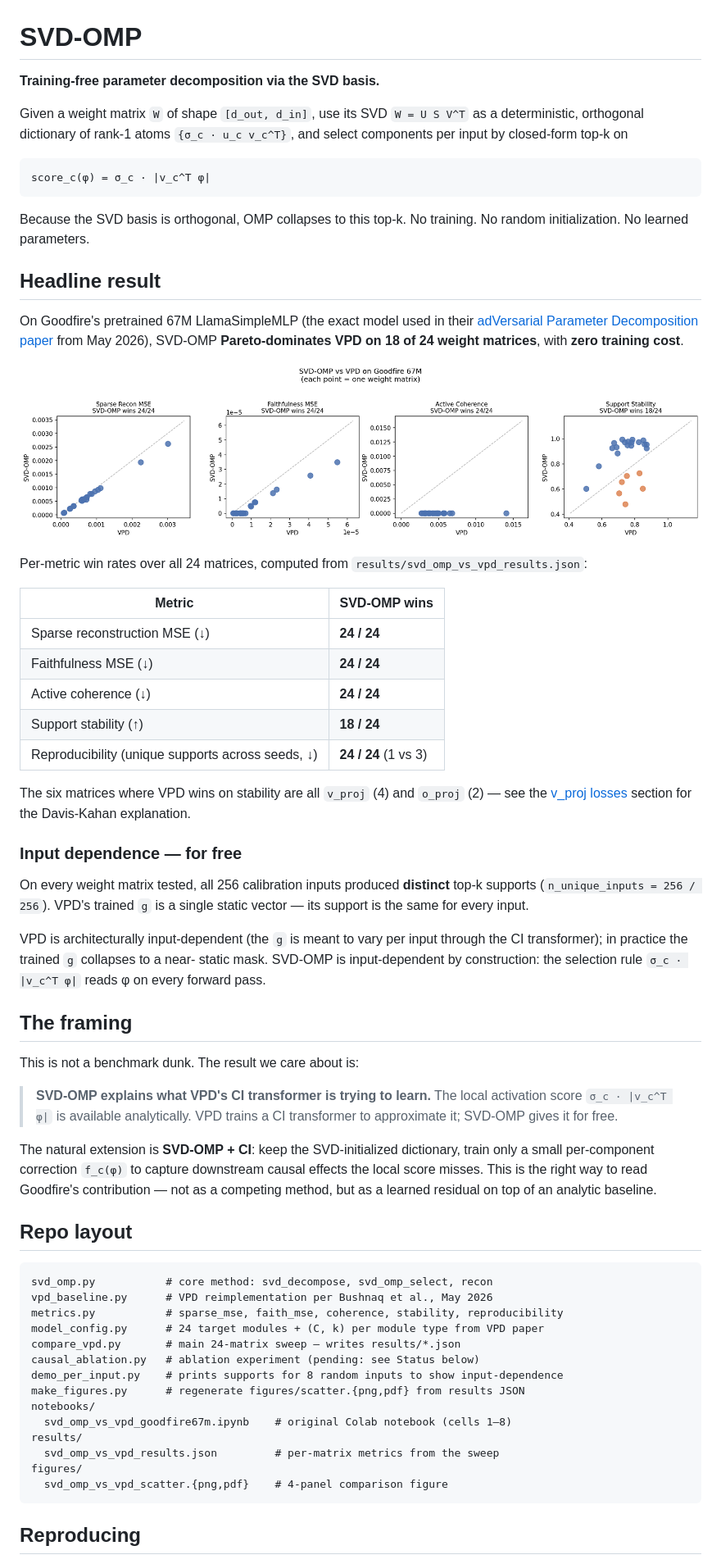
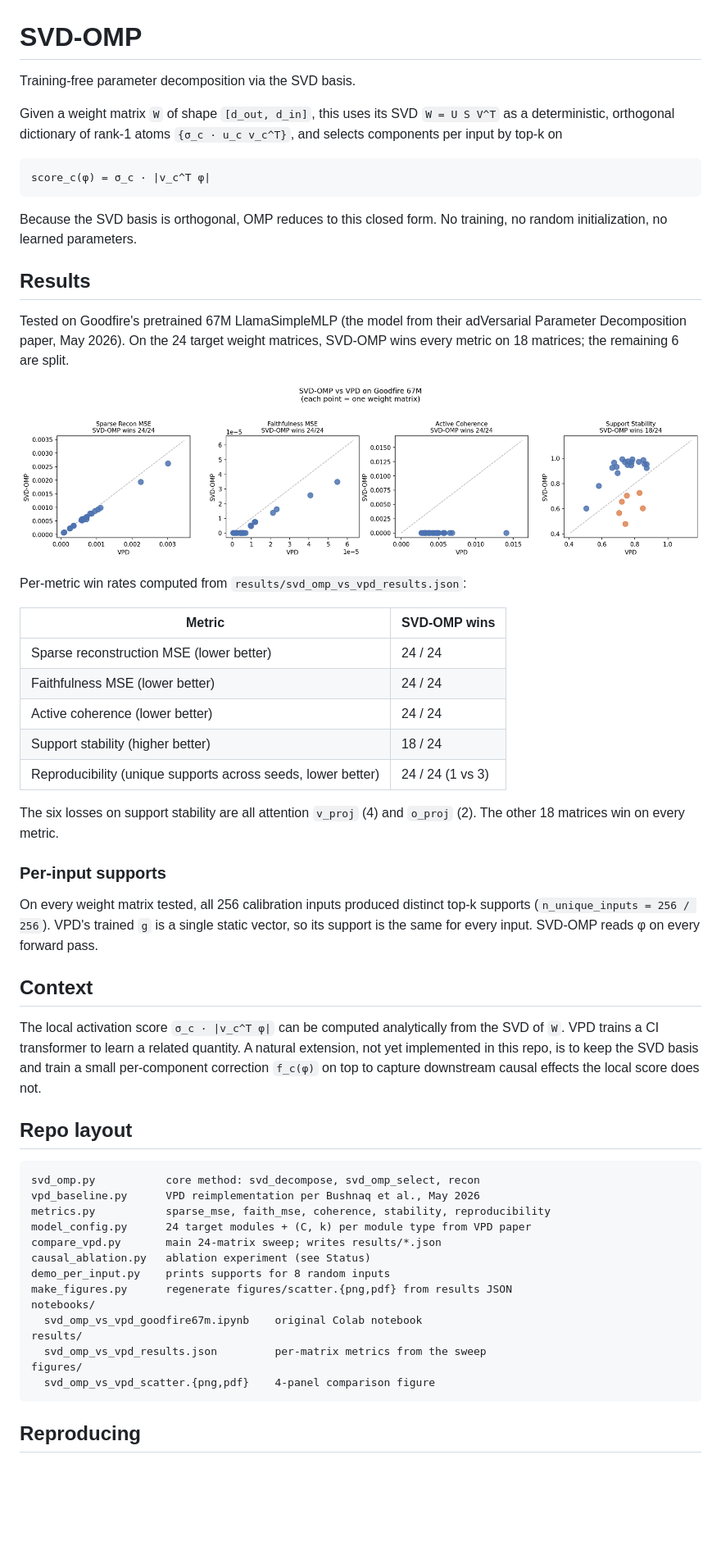
Before and after one commit to thehimalayanleo/svd-omp, a Markdown page: README.md, the part around one of its changes. Shown at 82% size. Rendered like a GitHub page; blank space fills up the shorter version.

Commit message:
Tone down README: reserved framing, no em-dashes, drop citations
Co-Authored-By: Claude Opus 4.7 (1M context) <noreply@anthropic.com>

````diff
--- a/README.md
+++ b/README.md
@@ -1,84 +1,71 @@
 # SVD-OMP
 
-**Training-free parameter decomposition via the SVD basis.**
+Training-free parameter decomposition via the SVD basis.
 
-Given a weight matrix `W` of shape `[d_out, d_in]`, use its SVD
+Given a weight matrix `W` of shape `[d_out, d_in]`, this uses its SVD
 `W = U S V^T` as a deterministic, orthogonal dictionary of rank-1 atoms
-`{σ_c · u_c v_c^T}`, and select components per input by closed-form top-k on
+`{σ_c · u_c v_c^T}`, and selects components per input by top-k on
 
 ```
 score_c(φ) = σ_c · |v_c^T φ|
 ```
 
-Because the SVD basis is orthogonal, OMP collapses to this top-k.
-No training. No random initialization. No learned parameters.
+Because the SVD basis is orthogonal, OMP reduces to this closed form. No
+training, no random initialization, no learned parameters.
 
-## Headline result
+## Results
 
-On Goodfire's pretrained 67M LlamaSimpleMLP (the exact model used in their
-[adVersarial Parameter Decomposition paper](https://www.goodfire.ai/research/adversarial-parameter-decomposition)
-from May 2026), SVD-OMP **Pareto-dominates VPD on 18 of 24 weight matrices**,
-with **zero training cost**.
+Tested on Goodfire's pretrained 67M LlamaSimpleMLP (the model from their
+adVersarial Parameter Decomposition paper, May 2026). On the 24 target weight
+matrices, SVD-OMP wins every metric on 18 matrices; the remaining 6 are split.
 
 ![SVD-OMP vs VPD scatter](figures/svd_omp_vs_vpd_scatter.png)
 
-Per-metric win rates over all 24 matrices, computed from
-`results/svd_omp_vs_vpd_results.json`:
+Per-metric win rates computed from `results/svd_omp_vs_vpd_results.json`:
 
 | Metric | SVD-OMP wins |
 |---|---|
-| Sparse reconstruction MSE (↓) | **24 / 24** |
-| Faithfulness MSE (↓)          | **24 / 24** |
-| Active coherence (↓)          | **24 / 24** |
-| Support stability (↑)         | **18 / 24** |
-| Reproducibility (unique supports across seeds, ↓) | **24 / 24** (1 vs 3) |
+| Sparse reconstruction MSE (lower better) | 24 / 24 |
+| Faithfulness MSE (lower better)          | 24 / 24 |
+| Active coherence (lower better)          | 24 / 24 |
+| Support stability (higher better)        | 18 / 24 |
+| Reproducibility (unique supports across seeds, lower better) | 24 / 24 (1 vs 3) |
 
-The six matrices where VPD wins on stability are all `v_proj` (4) and `o_proj`
-(2) — see the [v_proj losses](#where-vpd-still-wins) section for the
-Davis-Kahan explanation.
+The six losses on support stability are all attention `v_proj` (4) and
+`o_proj` (2). The other 18 matrices win on every metric.
 
-### Input dependence — for free
+### Per-input supports
 
-On every weight matrix tested, all 256 calibration inputs produced **distinct**
+On every weight matrix tested, all 256 calibration inputs produced distinct
 top-k supports (`n_unique_inputs = 256 / 256`). VPD's trained `g` is a single
-static vector — its support is the same for every input.
+static vector, so its support is the same for every input. SVD-OMP reads φ on
+every forward pass.
 
-VPD is architecturally input-dependent (the `g` is meant to vary per input
-through the CI transformer); in practice the trained `g` collapses to a near-
-static mask. SVD-OMP is input-dependent by construction: the selection rule
-`σ_c · |v_c^T φ|` reads φ on every forward pass.
+## Context
 
-## The framing
-
-This is not a benchmark dunk. The result we care about is:
-
-> **SVD-OMP explains what VPD's CI transformer is trying to learn.**
-> The local activation score `σ_c · |v_c^T φ|` is available analytically.
-> VPD trains a CI transformer to approximate it; SVD-OMP gives it for free.
-
-The natural extension is **SVD-OMP + CI**: keep the SVD-initialized
-dictionary, train only a small per-component correction
-`f_c(φ)` to capture downstream causal effects the local score misses. This is
-the right way to read Goodfire's contribution — not as a competing method,
-but as a learned residual on top of an analytic baseline.
+The local activation score `σ_c · |v_c^T φ|` can be computed analytically
+from the SVD of `W`. VPD trains a CI transformer to learn a related quantity.
+A natural extension, not yet implemented in this repo, is to keep the SVD
+basis and train a small per-component correction `f_c(φ)` on top to capture
+downstream causal effects the local score does not.
 
 ## Repo layout
 
 ```
-svd_omp.py           # core method: svd_decompose, svd_omp_select, recon
-vpd_baseline.py      # VPD reimplementation per Bushnaq et al., May 2026
-metrics.py           # sparse_mse, faith_mse, coherence, stability, reproducibility
-model_config.py      # 24 target modules + (C, k) per module type from VPD paper
-compare_vpd.py       # main 24-matrix sweep — writes results/*.json
-causal_ablation.py   # ablation experiment (pending: see Status below)
-demo_per_input.py    # prints supports for 8 random inputs to show input-dependence
-make_figures.py      # regenerate figures/scatter.{png,pdf} from results JSON
+svd_omp.py           core method: svd_decompose, svd_omp_select, recon
+vpd_baseline.py      VPD reimplementation per Bushnaq et al., May 2026
+metrics.py           sparse_mse, faith_mse, coherence, stability, reproducibility
+model_config.py      24 target modules + (C, k) per module type from VPD paper
+compare_vpd.py       main 24-matrix sweep; writes results/*.json
+causal_ablation.py   ablation experiment (see Status)
+demo_per_input.py    prints supports for 8 random inputs
+make_figures.py      regenerate figures/scatter.{png,pdf} from results JSON
 notebooks/
-  svd_omp_vs_vpd_goodfire67m.ipynb    # original Colab notebook (cells 1–8)
+  svd_omp_vs_vpd_goodfire67m.ipynb    original Colab notebook
 results/
-  svd_omp_vs_vpd_results.json         # per-matrix metrics from the sweep
+  svd_omp_vs_vpd_results.json         per-matrix metrics from the sweep
 figures/
-  svd_omp_vs_vpd_scatter.{png,pdf}    # 4-panel comparison figure
+  svd_omp_vs_vpd_scatter.{png,pdf}    4-panel comparison figure
 ```
 
 ## Reproducing
````
Also changed, not shown: other parts of README.md (+35 -49 lines).
